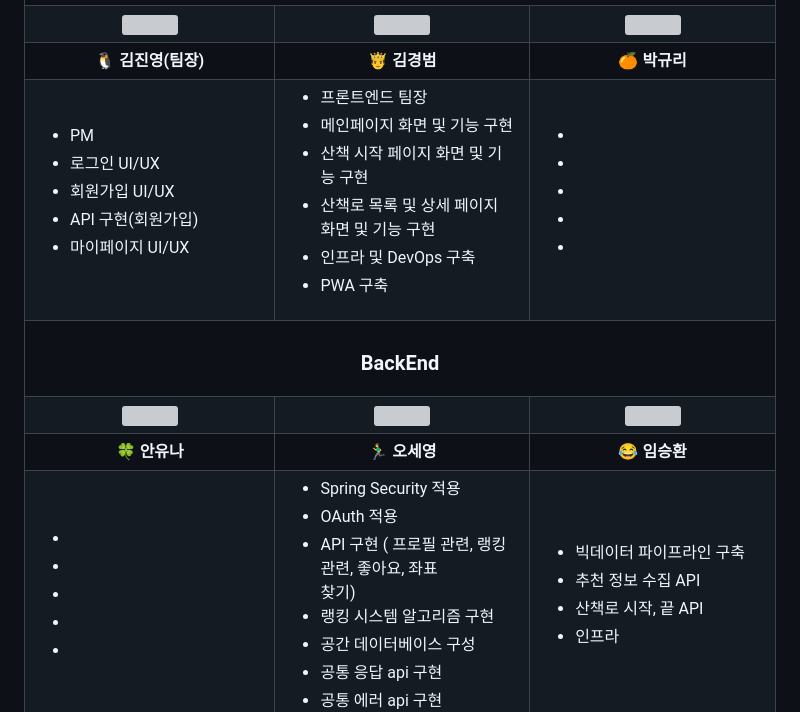
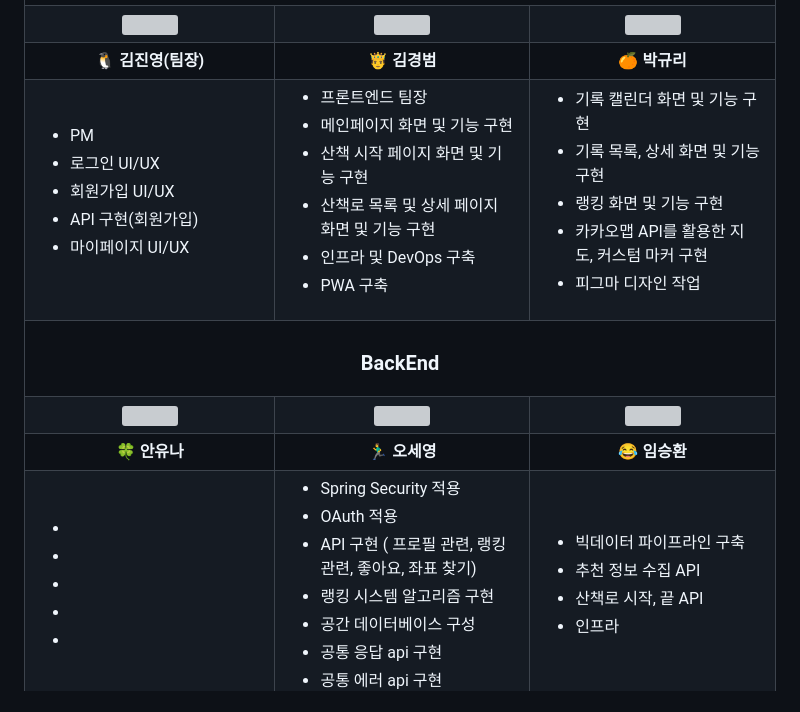
Before and after one commit to YourFootprints/YourFootprints, a Markdown page: README.md, the part around the change. GitHub-like rendering; grey boxes are pictures that could not be loaded.

```diff
--- a/README.md
+++ b/README.md
@@ -179,11 +179,11 @@
       </td>
       <td>
         <ul>
-          <li></li>
-          <li></li>
-          <li></li>
-          <li></li>
-          <li></li>
+          <li>기록 캘린더 화면 및 기능 구현</li>
+          <li>기록 목록, 상세 화면 및 기능 구현</li>
+          <li>랭킹 화면 및 기능 구현</li>
+          <li>카카오맵 API를 활용한 지도, 커스텀 마커 구현</li>
+          <li>피그마 디자인 작업</li>
         </ul>
       </td>
     </tr>
@@ -232,7 +232,7 @@
         <ul>
           <li>Spring Security 적용</li>
           <li>OAuth 적용</li>
-          <li>API 구현 ( 프로필 관련, 랭킹 관련, 좋아요, 좌표 </li>찾기)
+          <li>API 구현 ( 프로필 관련, 랭킹 관련, 좋아요, 좌표 찾기)</li>
           <li>랭킹 시스템 알고리즘 구현</li>
           <li>공간 데이터베이스 구성</li>
           <li>공통 응답 api 구현</li>
```
